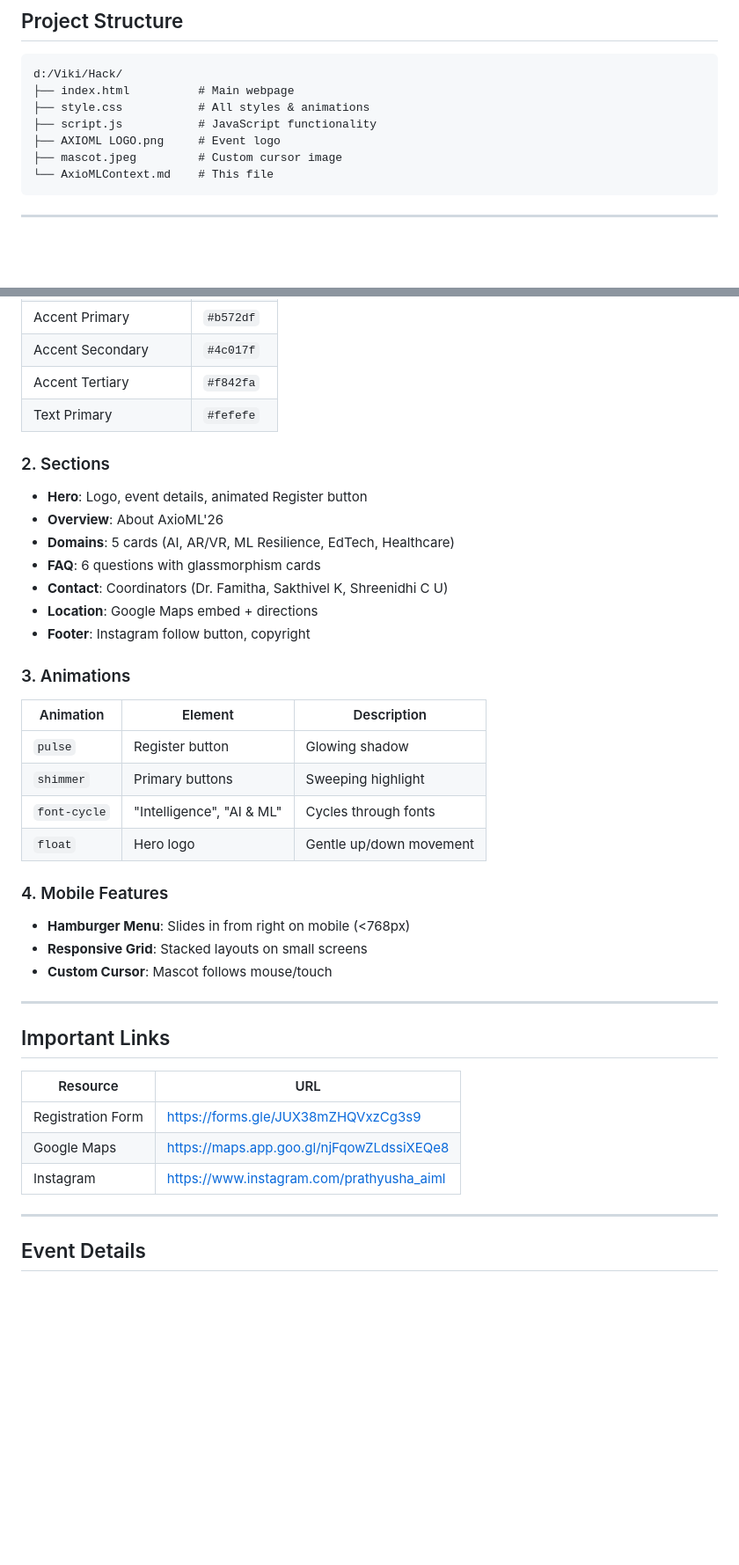
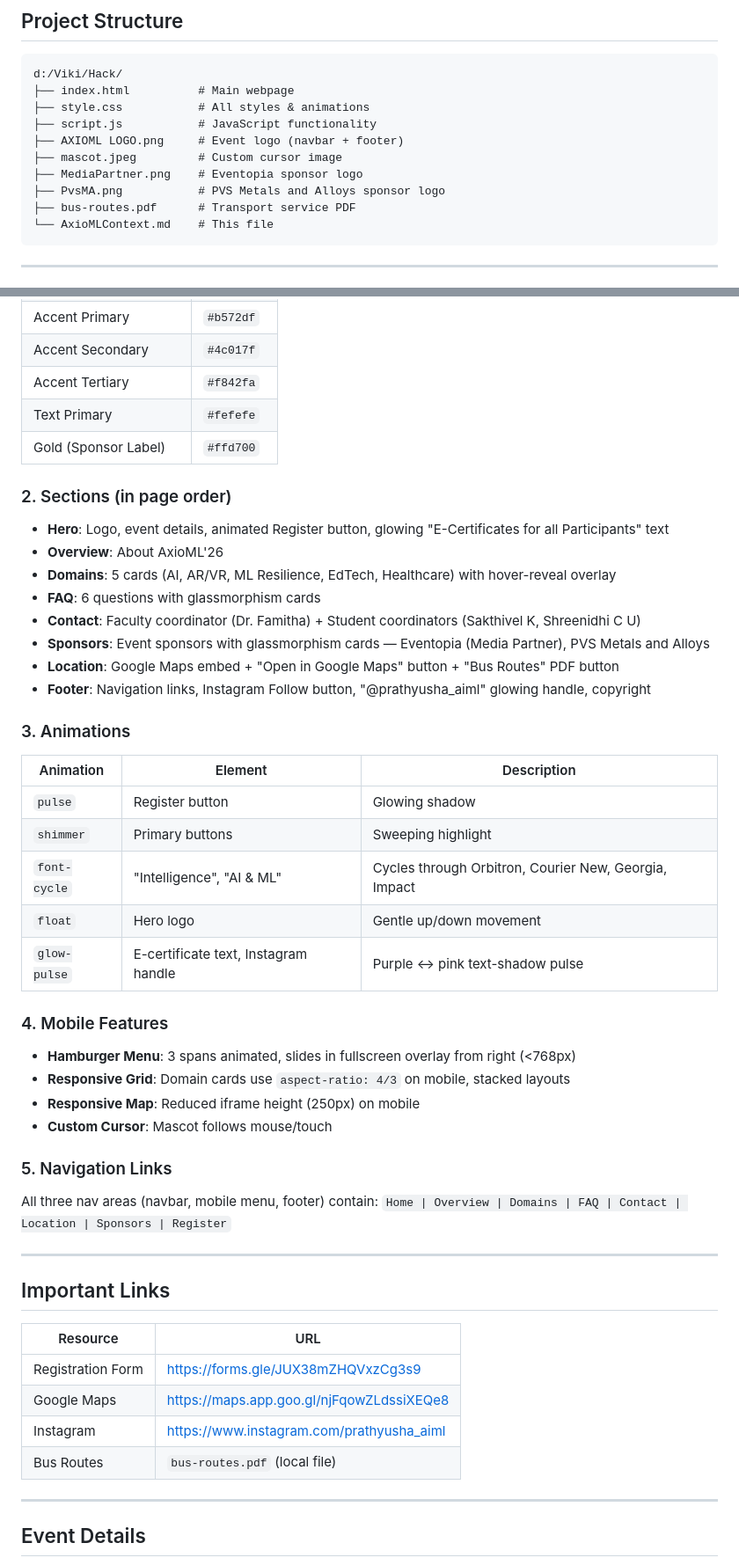
Before and after one commit to Vigneshwaran-NM/AxioML-26, a Markdown page: AxioMLContext.md, 2 parts joined by grey strips. Shown at 88% size. GitHub-like rendering; blank space fills up the shorter version.

````diff
--- a/AxioMLContext.md
+++ b/AxioMLContext.md
@@ -25,8 +25,11 @@ d:/Viki/Hack/
 ├── index.html          # Main webpage
 ├── style.css           # All styles & animations
 ├── script.js           # JavaScript functionality
-├── AXIOML LOGO.png     # Event logo
+├── AXIOML LOGO.png     # Event logo (navbar + footer)
 ├── mascot.jpeg         # Custom cursor image
+├── MediaPartner.png    # Eventopia sponsor logo
+├── PvsMA.png           # PVS Metals and Alloys sponsor logo
+├── bus-routes.pdf      # Transport service PDF
 └── AxioMLContext.md    # This file
 ```
 
@@ -43,28 +46,36 @@ d:/Viki/Hack/
 | Accent Secondary | `#4c017f` |
 | Accent Tertiary | `#f842fa` |
 | Text Primary | `#fefefe` |
+| Gold (Sponsor Label) | `#ffd700` |
 
-### 2. Sections
-- **Hero**: Logo, event details, animated Register button
+### 2. Sections (in page order)
+- **Hero**: Logo, event details, animated Register button, glowing "E-Certificates for all Participants" text
 - **Overview**: About AxioML'26
-- **Domains**: 5 cards (AI, AR/VR, ML Resilience, EdTech, Healthcare)
+- **Domains**: 5 cards (AI, AR/VR, ML Resilience, EdTech, Healthcare) with hover-reveal overlay
 - **FAQ**: 6 questions with glassmorphism cards
-- **Contact**: Coordinators (Dr. Famitha, Sakthivel K, Shreenidhi C U)
-- **Location**: Google Maps embed + directions
-- **Footer**: Instagram follow button, copyright
+- **Contact**: Faculty coordinator (Dr. Famitha) + Student coordinators (Sakthivel K, Shreenidhi C U)
+- **Sponsors**: Event sponsors with glassmorphism cards — Eventopia (Media Partner), PVS Metals and Alloys
+- **Location**: Google Maps embed + "Open in Google Maps" button + "Bus Routes" PDF button
+- **Footer**: Navigation links, Instagram Follow button, "@prathyusha_aiml" glowing handle, copyright
 
 ### 3. Animations
 | Animation | Element | Description |
 |-----------|---------|-------------|
 | `pulse` | Register button | Glowing shadow |
 | `shimmer` | Primary buttons | Sweeping highlight |
-| `font-cycle` | "Intelligence", "AI & ML" | Cycles through fonts |
+| `font-cycle` | "Intelligence", "AI & ML" | Cycles through Orbitron, Courier New, Georgia, Impact |
 | `float` | Hero logo | Gentle up/down movement |
+| `glow-pulse` | E-certificate text, Instagram handle | Purple ↔ pink text-shadow pulse |
 
 ### 4. Mobile Features
-- **Hamburger Menu**: Slides in from right on mobile (<768px)
-- **Responsive Grid**: Stacked layouts on small screens
+- **Hamburger Menu**: 3 spans animated, slides in fullscreen overlay from right (<768px)
+- **Responsive Grid**: Domain cards use `aspect-ratio: 4/3` on mobile, stacked layouts
+- **Responsive Map**: Reduced iframe height (250px) on mobile
 - **Custom Cursor**: Mascot follows mouse/touch
+
+### 5. Navigation Links
+All three nav areas (navbar, mobile menu, footer) contain:
+`Home | Overview | Domains | FAQ | Contact | Location | Sponsors | Register`
 
 ---
 
@@ -74,6 +85,7 @@ d:/Viki/Hack/
 | Registration Form | https://forms.gle/JUX38mZHQVxzCg3s9 |
 | Google Maps | https://maps.app.goo.gl/njFqowZLdssiXEQe8 |
 | Instagram | https://www.instagram.com/prathyusha_aiml |
+| Bus Routes | `bus-routes.pdf` (local file) |
 
 ---
 
````
Also changed, not shown: other parts of AxioMLContext.md (+21 -7 lines).
